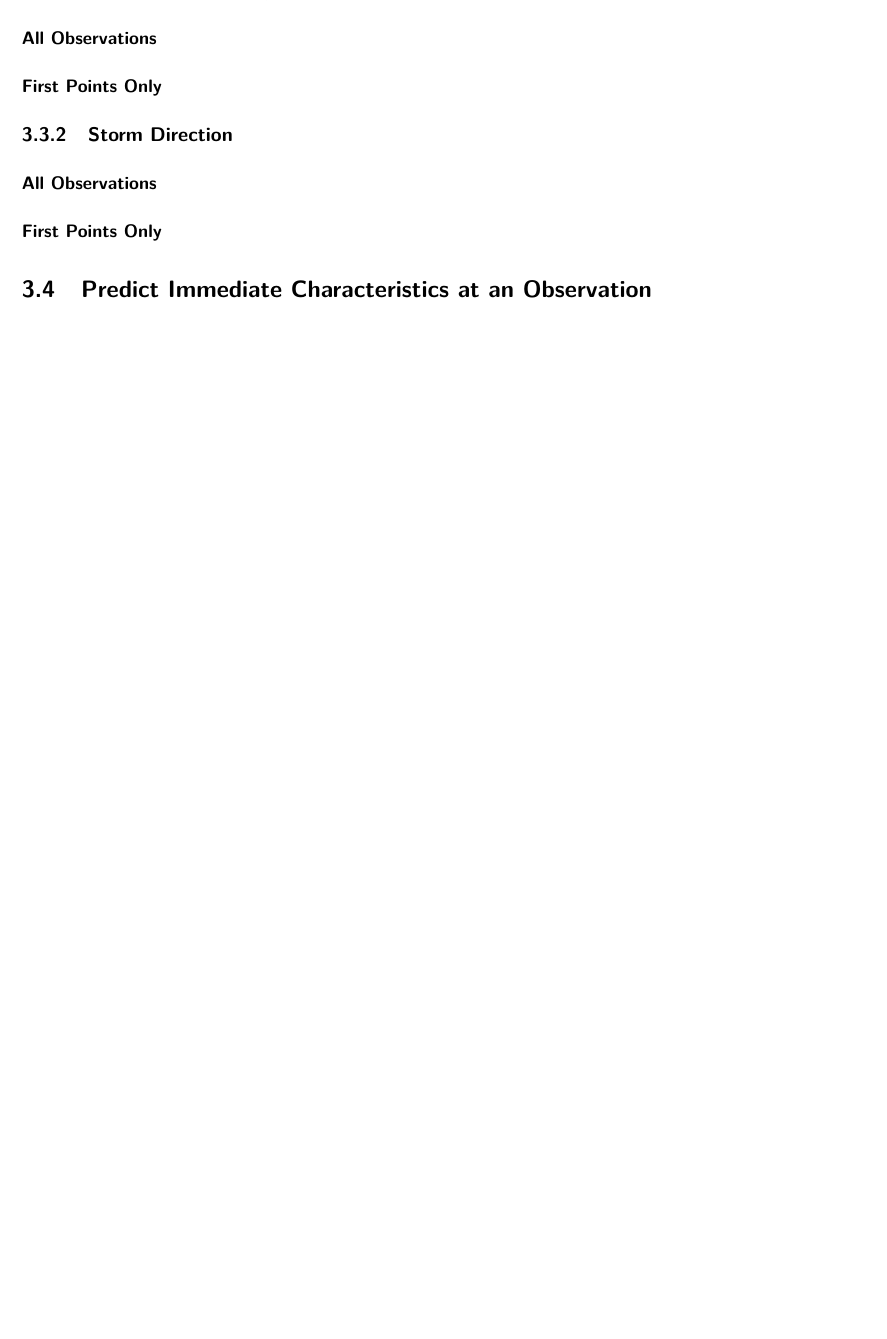
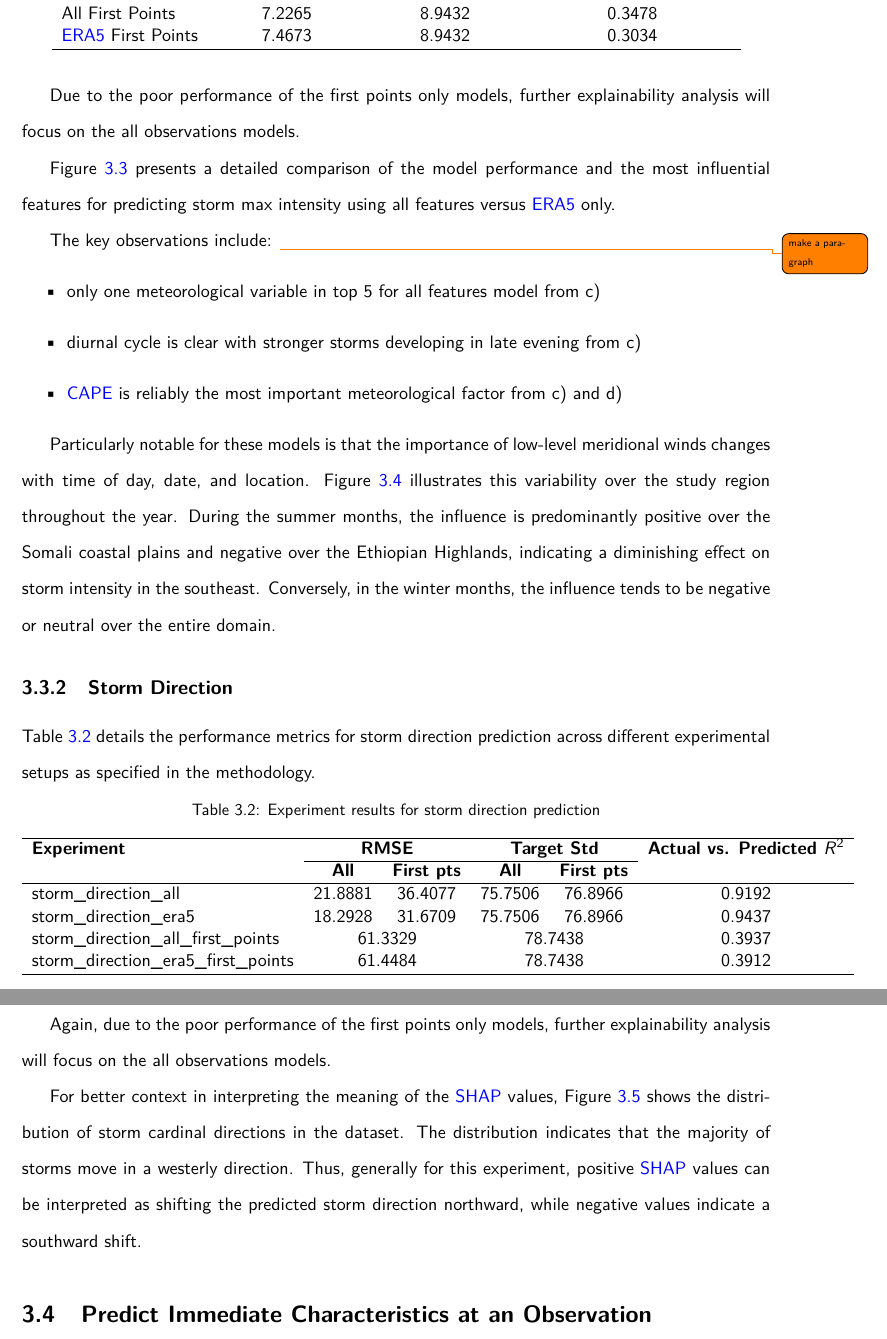
Before and after one commit to seangtkelley/uor-msc-dissertation-xai-african-storms, a LaTeX thesis (report/thesis.tex, which reads report/chapters/results.tex): part of page 31 of 46 before the commit and two parts of pages 31 and 32 of 55 after it, the two joined at a grey line, cut so that both start at the same text, the shorter picture padded with empty space. Compiled offline with pdfLaTeX.

Commit message:
storm max intensity decently done; storm direction started

```diff
--- a/report/chapters/results.tex
+++ b/report/chapters/results.tex
@@ -29,4 +29,3 @@ These experiments aim to predict the overall characteristics of a storm based on
 
 \subsection{Storm Max Intensity}
 
-\subsubsection{All Observations}
@@ -33,3 +51,11 @@ These experiments aim to predict the overall characteristics of a storm based on
+\acrshort{era5}             & 2.7503 & 4.1075 & 9.1679 & 8.8540 & 0.9134 \\
+All First Points & \multicolumn{2}{c}{7.2265} & \multicolumn{2}{c}{8.9432} & 0.3478 \\
+\acrshort{era5} First Points & \multicolumn{2}{c}{7.4673} & \multicolumn{2}{c}{8.9432} & 0.3034 \\
+\hline
+\end{tabular}
+\end{table}
+
+Due to the poor performance of the first points only models, further explainability analysis will focus on the all observations models.
 
 \begin{figure}[h]
     \centering
@@ -38,18 +64,49 @@ These experiments aim to predict the overall characteristics of a storm based on
     \label{fig:storm_max_intensity_summary}
 \end{figure}
 
-\subsubsection{First Points Only}
+Figure \ref{fig:storm_max_intensity_summary} presents a detailed comparison of the model performance and the most influential features for predicting storm max intensity using all features versus \acrshort{era5} only.
+
+The key observations include: \todo{make a paragraph}
+\begin{itemize}
+    \item only one meteorological variable in top 5 for all features model from c)
+    \item diurnal cycle is clear with stronger storms developing in late evening from c)
+    \item \acrshort{cape} is reliably the most important meteorological factor from c) and d)
+\end{itemize}
+
+Particularly notable for these models is that the importance of low-level meridional winds changes with time of day, date, and location. Figure \ref{fig:storm_max_intensity_era5_shap_mean_v850_map_by_month} illustrates this variability over the study region throughout the year. During the summer months, the influence is predominantly positive over the Somali coastal plains and negative over the Ethiopian Highlands, indicating a diminishing effect on storm intensity in the southeast. Conversely, in the winter months, the influence tends to be negative or neutral over the entire domain.
 
 \begin{figure}[h]
     \centering
-    \missingfigure{2x2 Subplots: Row 1: Actual vs Predicted scatter with regression, Row 2: SHAP beeswarm top features.}
-    \caption{Comparison of performance and top features for storm max intensity (First Points Only).}
-    \label{fig:storm_max_intensity_first_points_summary}
+    \includegraphics[width=\textwidth]{../figures/generated/experiments/storm_max_intensity/geographic_corr/storm_max_intensity_era5_shap_mean_v850_map_by_month.png}
+    \caption{Mean SHAP values for 850 hPa meridional wind over East Africa by month for storm max intensity prediction using ERA5 features.}
+    \label{fig:storm_max_intensity_era5_shap_mean_v850_map_by_month}
 \end{figure}
 
 \subsection{Storm Direction}
 
-\subsubsection{All Observations}
+Table \ref{tab:storm_direction_results} details the performance metrics for storm direction prediction across different experimental setups as specified in the methodology.
+
+\begin{table}[ht]
+\centering
+\caption{Experiment results for storm direction prediction}
+\label{tab:storm_direction_results}
+\begin{tabular}{lccccc}
+\hline
+\textbf{Experiment} & \multicolumn{2}{c}{\textbf{RMSE}} & \multicolumn{2}{c}{\textbf{Target Std}} & \textbf{Actual vs. Predicted $R^2$} \\
+\cline{2-5}
+ & \textbf{All} & \textbf{First pts} & \textbf{All} & \textbf{First pts} &  \\
+\hline
+storm\_direction\_all              & 21.8881 & 36.4077 & 75.7506 & 76.8966 & 0.9192 \\
+storm\_direction\_era5             & 18.2928 & 31.6709 & 75.7506 & 76.8966 & 0.9437 \\
+storm\_direction\_all\_first\_points & \multicolumn{2}{c}{61.3329} & \multicolumn{2}{c}{78.7438} & 0.3937 \\
+storm\_direction\_era5\_first\_points & \multicolumn{2}{c}{61.4484} & \multicolumn{2}{c}{78.7438} & 0.3912 \\
+\hline
+\end{tabular}
+\end{table}
+
+Again, due to the poor performance of the first points only models, further explainability analysis will focus on the all observations models.
+
+For better context in interpreting the meaning of the \acrshort{shap} values, Figure \ref{fig:storm_cardinal_directions_distribution} shows the distribution of storm cardinal directions in the dataset. The distribution indicates that the majority of storms move in a westerly direction. Thus, generally for this experiment, positive \acrshort{shap} values can be interpreted as shifting the predicted storm direction northward, while negative values indicate a southward shift.
 
 \begin{figure}[h]
     \centering
@@ -58,5 +124,4 @@ These experiments aim to predict the overall characteristics of a storm based on
     \label{fig:storm_direction_summary}
 \end{figure}
 
-\subsubsection{First Points Only}
 
```
Also changed, not shown: report/chapters/appendices/modelresults.tex (added, +22 -0 lines), report/chapters/appendix_A.tex (deleted, +0 -2 lines), report/thesis.tex (+1 -1 lines), report/wordcount.tex (+1 -1 lines), report/chapters/results.tex (51 more changed lines).
